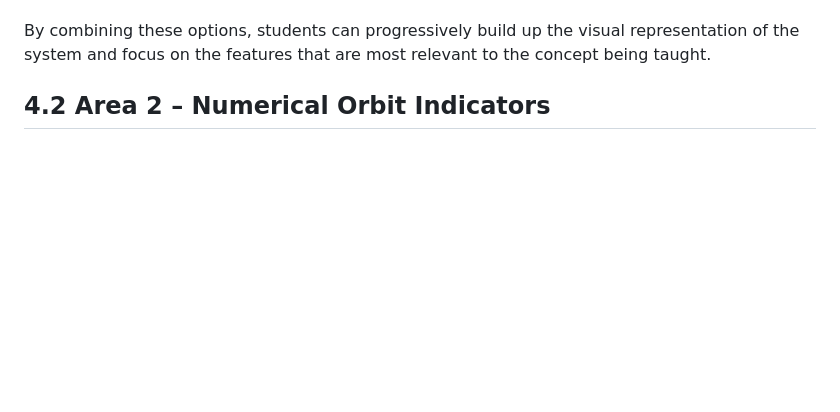
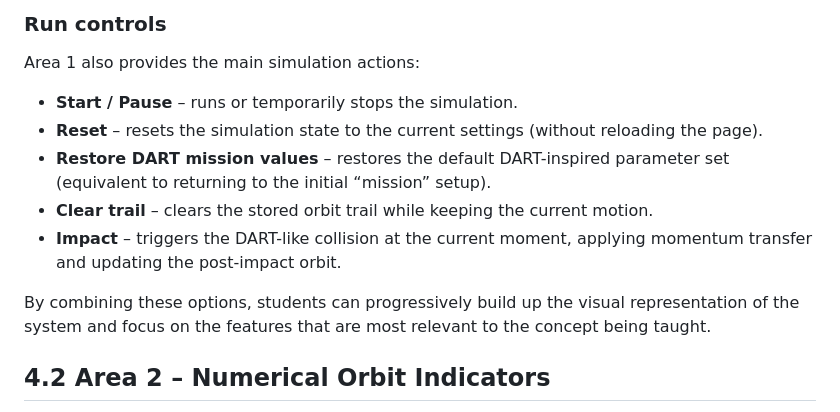
Before and after one commit to paulgai/DART-Mission-Simulation, a Markdown page: README.md, the part around one of its changes. Rendered like a GitHub page; blank space fills up the shorter version.

```diff
--- a/README.md
+++ b/README.md
@@ -447,3 +457,12 @@ Several checkboxes allow students to add or remove visual layers in Area 4:
+### Run controls
+
+Area 1 also provides the main simulation actions:
+
+* **Start / Pause** – runs or temporarily stops the simulation.
+* **Reset** – resets the simulation state to the current settings (without reloading the page).
+* **Restore DART mission values** – restores the default DART-inspired parameter set (equivalent to returning to the initial “mission” setup).
+* **Clear trail** – clears the stored orbit trail while keeping the current motion.
+* **Impact** – triggers the DART-like collision at the current moment, applying momentum transfer and updating the post-impact orbit.
 
 By combining these options, students can progressively build up the visual representation of the system and focus on the features that are most relevant to the concept being taught.
 
```
Also changed, not shown: other parts of README.md (+31 -21 lines).
